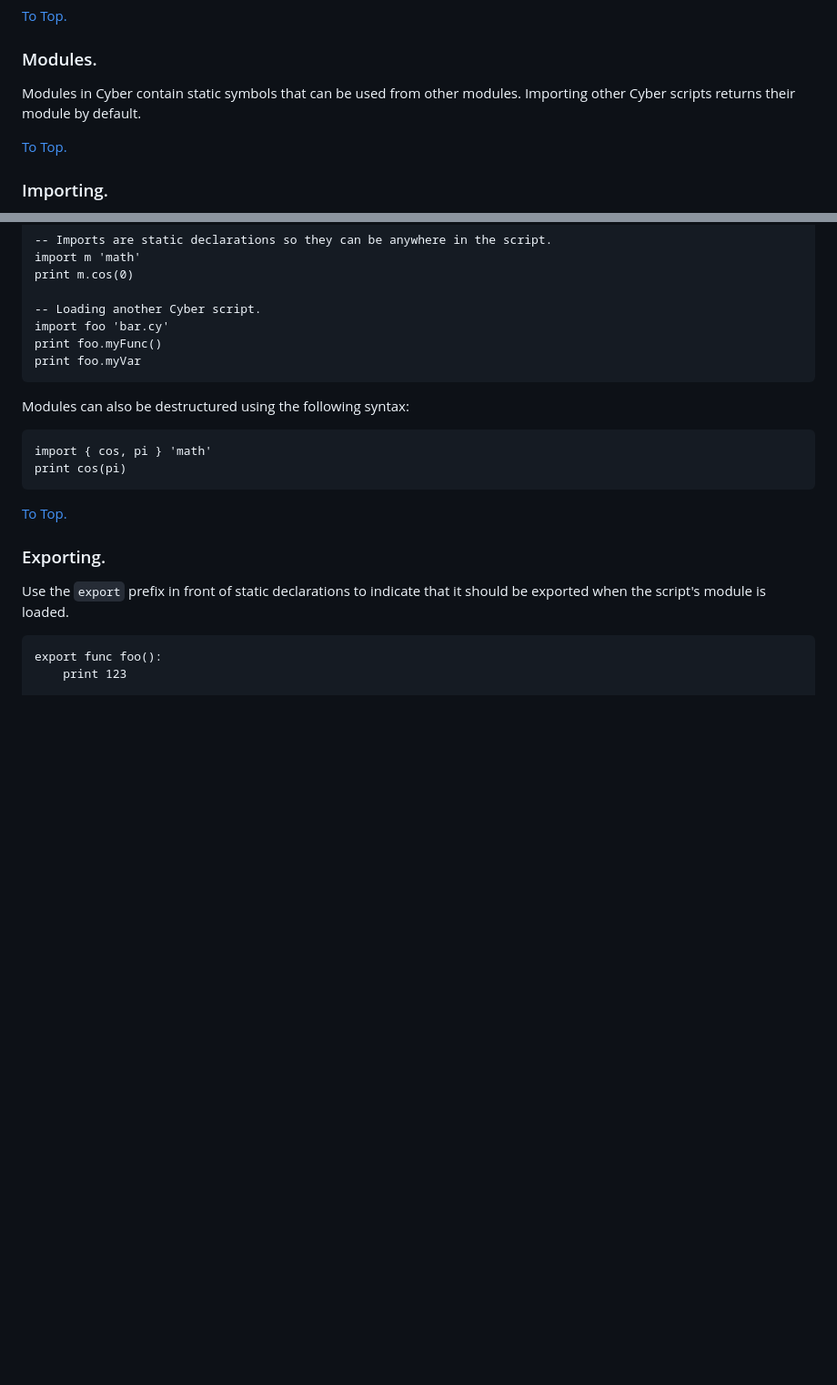
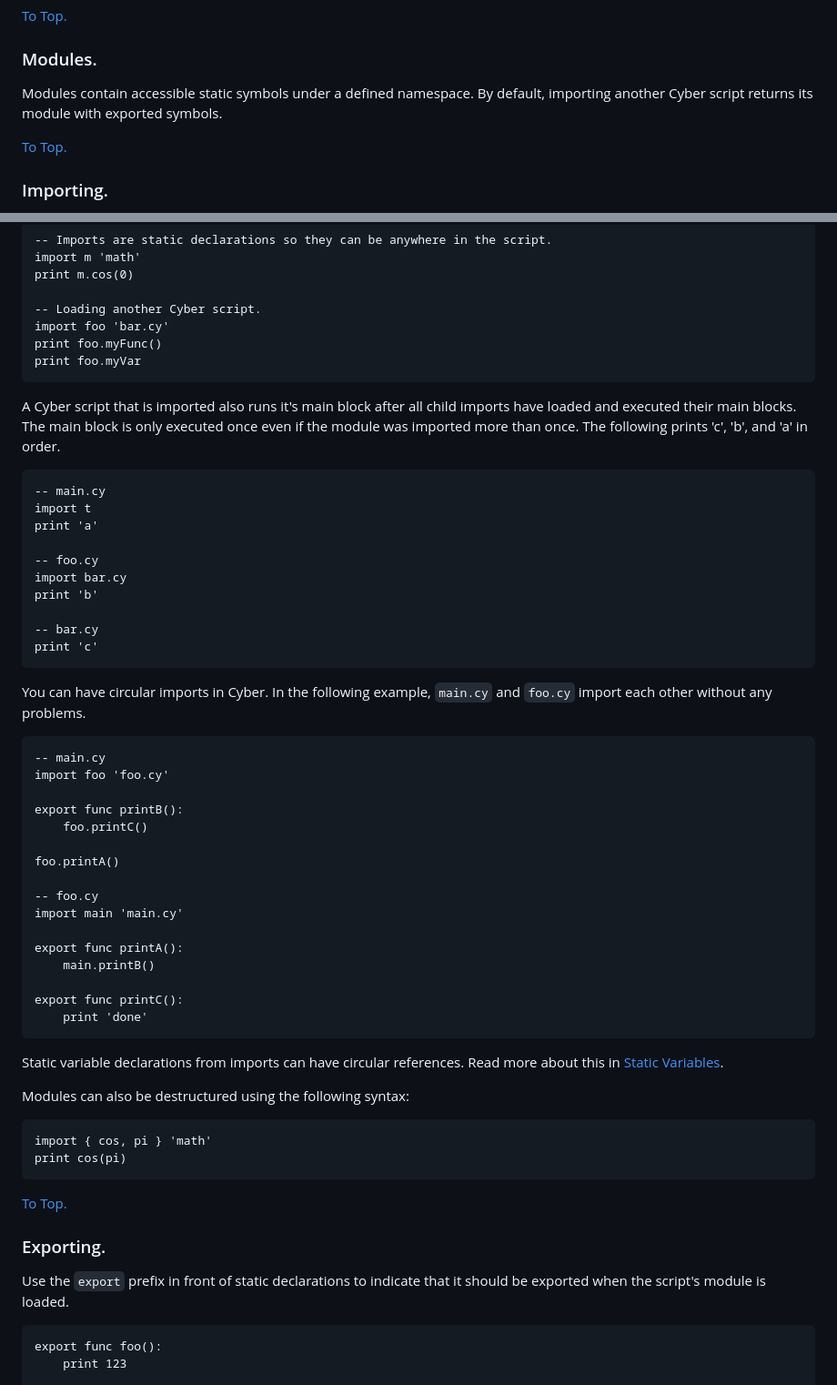
Before and after one commit to fubark/cyber, a Markdown page: docs/docs.md, 2 parts joined by grey strips. Shown at 91% size. GitHub-like rendering; blank space fills up the shorter version.

````diff
--- a/docs/docs.md
+++ b/docs/docs.md
@@ -847,7 +886,7 @@ In the example above, the function `foo` is called with 4 arguments. The first a
 [To Top.](#table-of-contents)
 
 ### Modules.
-Modules in Cyber contain static symbols that can be used from other modules. Importing other Cyber scripts returns their module by default.
+Modules contain accessible static symbols under a defined namespace. By default, importing another Cyber script returns its module with exported symbols.
 
 [To Top.](#table-of-contents)
 
@@ -866,6 +905,40 @@ import foo 'bar.cy'
 print foo.myFunc()
 print foo.myVar
 ```
+A Cyber script that is imported also runs it's main block after all child imports have loaded and executed their main blocks. The main block is only executed once even if the module was imported more than once. The following prints 'c', 'b', and 'a' in order.
+```text
+-- main.cy
+import t
+print 'a'
+
+-- foo.cy
+import bar.cy
+print 'b'
+
+-- bar.cy
+print 'c'
+```
+You can have circular imports in Cyber. In the following example, `main.cy` and `foo.cy` import each other without any problems.
+```text
+-- main.cy
+import foo 'foo.cy'
+
+export func printB():
+    foo.printC()
+
+foo.printA()
+
+-- foo.cy
+import main 'main.cy'
+
+export func printA():
+    main.printB()
+
+export func printC():
+    print 'done'
+```
+Static variable declarations from imports can have circular references. Read more about this in [Static Variables](#static-variables).
+
 Modules can also be destructured using the following syntax:
 ```text
 import { cos, pi } 'math'
````
Also changed, not shown: other parts of docs/docs.md (+41 -2 lines).
